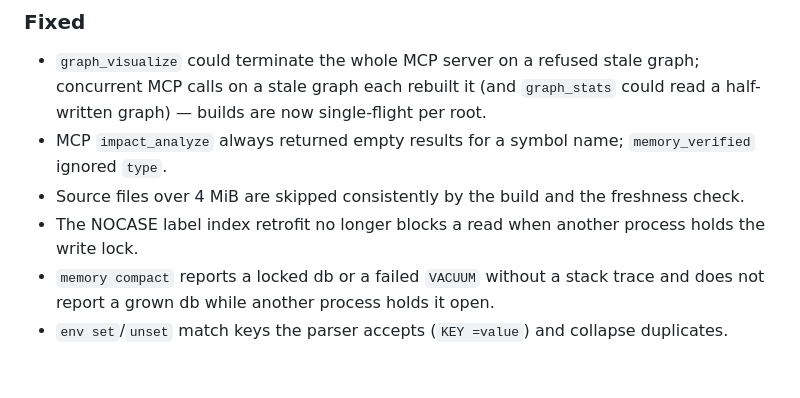
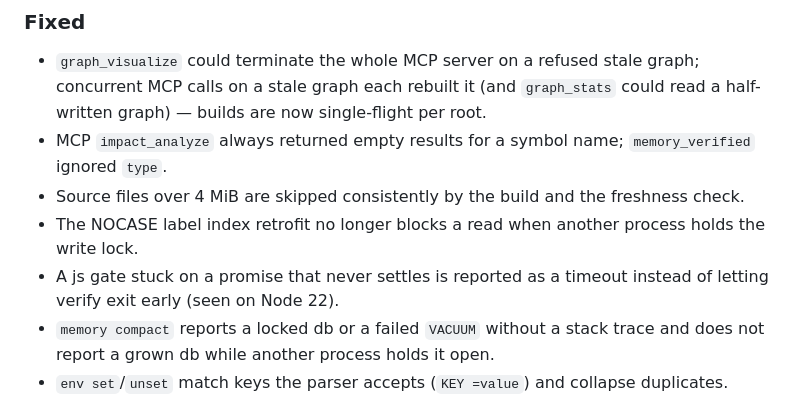
Before and after one commit to Kolimar/leina, a Markdown page: changelog.md, the part around the change. GitHub-like rendering; blank space fills up the shorter version.

Commit message:
docs(changelog): note the gate timeout fix (EN/ES)

```diff
--- a/changelog.md
+++ b/changelog.md
@@ -48,6 +48,7 @@ and this project adheres to [Semantic Versioning](http://semver.org/spec/v2.0.0.
 - MCP `impact_analyze` always returned empty results for a symbol name; `memory_verified` ignored `type`.
 - Source files over 4 MiB are skipped consistently by the build and the freshness check.
 - The NOCASE label index retrofit no longer blocks a read when another process holds the write lock.
+- A js gate stuck on a promise that never settles is reported as a timeout instead of letting verify exit early (seen on Node 22).
 - `memory compact` reports a locked db or a failed `VACUUM` without a stack trace and does not report a grown db while another process holds it open.
 - `env set`/`unset` match keys the parser accepts (`KEY =value`) and collapse duplicates.
 - Harness: commit detection and the integrity guard handle `&`, subshells and backticks; strict mode and the integrity seal now also apply on Claude Code/Devin and Cursor's shell hook makes the same decision as pre-bash; the OpenCode plugin blocks only on exit status 2; `.harness/state/` ignores itself; `hookCommand` must be a leina launch form; the TUI writes rule overrides only after the contract is confirmed; deinit preserves user JSON verbatim and writes atomically.
```
Also changed, not shown: 1 other file.
